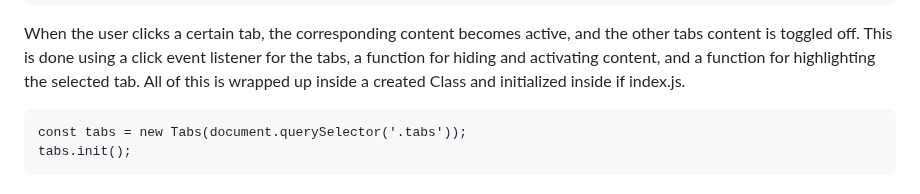
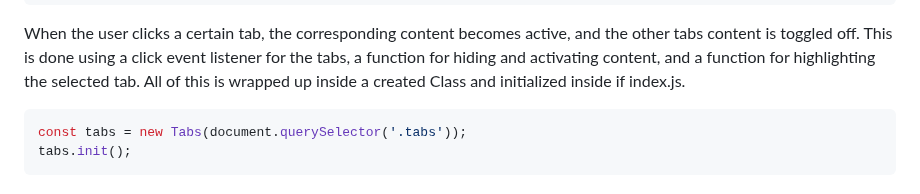
Before and after one commit to Shmolty/TwoGames, a Markdown page: README.md, the part around the change. GitHub-like rendering.

Commit message:
fix typo in README

````diff
--- a/README.md
+++ b/README.md
@@ -26,7 +26,7 @@ toggleTabs(e) {
 When the user clicks a certain tab, the corresponding
 content becomes active, and the other tabs content is toggled off. This is done using a click event listener for the tabs, a function for hiding and
 activating content, and a function for highlighting the selected tab. All of this is wrapped up inside a created Class and initialized inside if index.js.
-```
+``` js
 const tabs = new Tabs(document.querySelector('.tabs'));
 tabs.init();
 ```
````
